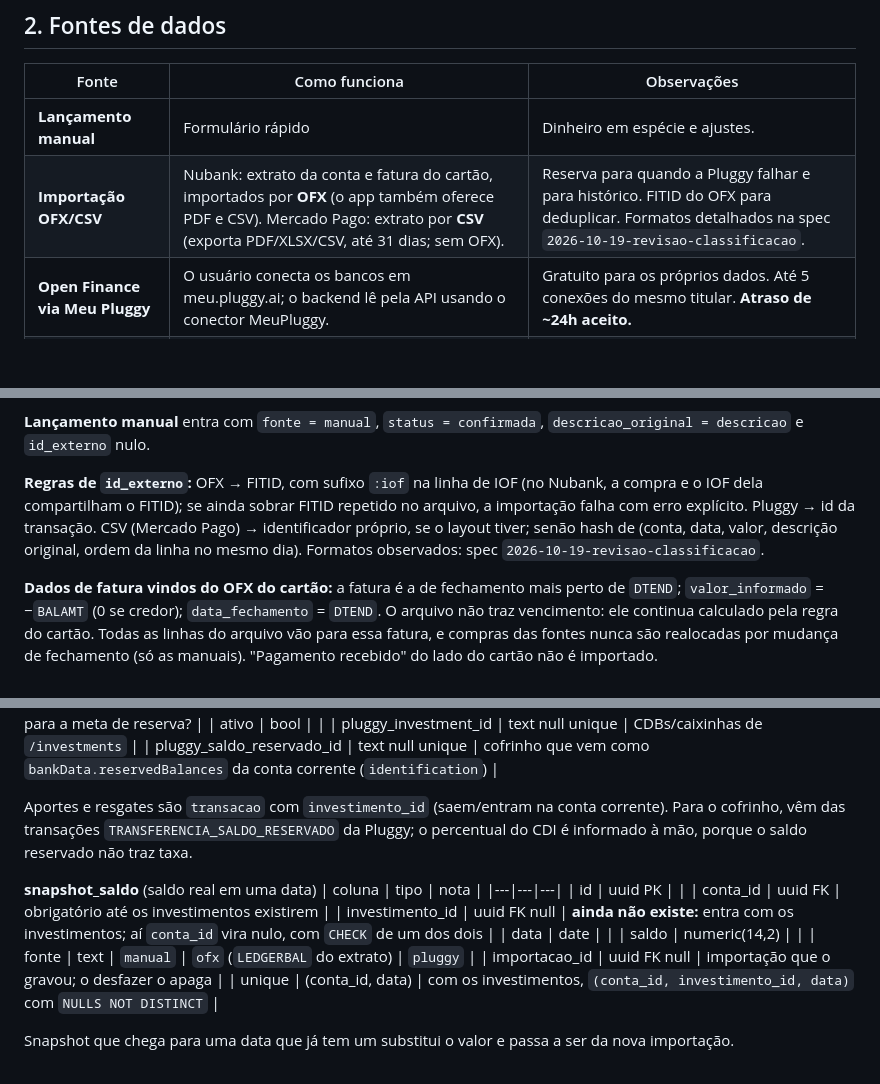
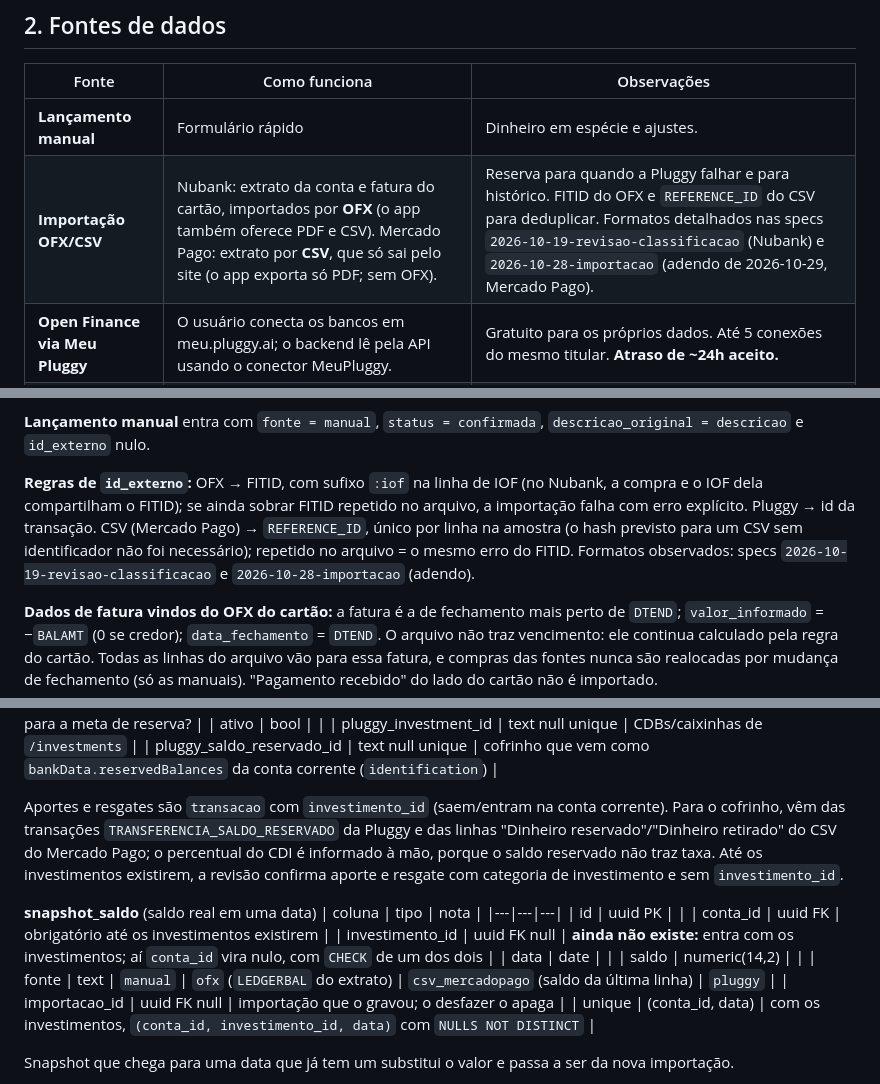
Before and after one commit to YagoOliveira852/FinanceTracker, a Markdown page: docs/arquitetura.md, 3 parts joined by grey strips. Rendered like a GitHub page; blank space fills up the shorter version.

```diff
--- a/docs/arquitetura.md
+++ b/docs/arquitetura.md
@@ -21,7 +21,7 @@ O app precisa funcionar sem depender de disciplina de registro: a maior parte do
 | Fonte | Como funciona | Observações |
 |---|---|---|
 | **Lançamento manual** | Formulário rápido | Dinheiro em espécie e ajustes. |
-| **Importação OFX/CSV** | Nubank: extrato da conta e fatura do cartão, importados por **OFX** (o app também oferece PDF e CSV). Mercado Pago: extrato por **CSV** (exporta PDF/XLSX/CSV, até 31 dias; sem OFX). | Reserva para quando a Pluggy falhar e para histórico. FITID do OFX para deduplicar. Formatos detalhados na spec `2026-10-19-revisao-classificacao`. |
+| **Importação OFX/CSV** | Nubank: extrato da conta e fatura do cartão, importados por **OFX** (o app também oferece PDF e CSV). Mercado Pago: extrato por **CSV**, que só sai pelo site (o app exporta só PDF; sem OFX). | Reserva para quando a Pluggy falhar e para histórico. FITID do OFX e `REFERENCE_ID` do CSV para deduplicar. Formatos detalhados nas specs `2026-10-19-revisao-classificacao` (Nubank) e `2026-10-28-importacao` (adendo de 2026-10-29, Mercado Pago). |
 | **Open Finance via Meu Pluggy** | O usuário conecta os bancos em meu.pluggy.ai; o backend lê pela API usando o conector MeuPluggy. | Gratuito para os próprios dados. Até 5 conexões do mesmo titular. **Atraso de ~24h aceito.** |
 | **API SGS do Banco Central** | CDI diário (série 12) | Pública e gratuita. Rendimento estimado e benchmark. |
 
@@ -265,7 +265,7 @@ Seed genérico na migration (essencial: Mercado, Moradia, Saúde, Transporte; va
 
 **Lançamento manual** entra com `fonte = manual`, `status = confirmada`, `descricao_original = descricao` e `id_externo` nulo.
 
-**Regras de `id_externo`:** OFX → FITID, com sufixo `:iof` na linha de IOF (no Nubank, a compra e o IOF dela compartilham o FITID); se ainda sobrar FITID repetido no arquivo, a importação falha com erro explícito. Pluggy → id da transação. CSV (Mercado Pago) → identificador próprio, se o layout tiver; senão hash de (conta, data, valor, descrição original, ordem da linha no mesmo dia). Formatos observados: spec `2026-10-19-revisao-classificacao`.
+**Regras de `id_externo`:** OFX → FITID, com sufixo `:iof` na linha de IOF (no Nubank, a compra e o IOF dela compartilham o FITID); se ainda sobrar FITID repetido no arquivo, a importação falha com erro explícito. Pluggy → id da transação. CSV (Mercado Pago) → `REFERENCE_ID`, único por linha na amostra (o hash previsto para um CSV sem identificador não foi necessário); repetido no arquivo = o mesmo erro do FITID. Formatos observados: specs `2026-10-19-revisao-classificacao` e `2026-10-28-importacao` (adendo).
 
 **Dados de fatura vindos do OFX do cartão:** a fatura é a de fechamento mais perto de `DTEND`; `valor_informado` = −`BALAMT` (0 se credor); `data_fechamento` = `DTEND`. O arquivo não traz vencimento: ele continua calculado pela regra do cartão. Todas as linhas do arquivo vão para essa fatura, e compras das fontes nunca são realocadas por mudança de fechamento (só as manuais). "Pagamento recebido" do lado do cartão não é importado.
 
@@ -346,7 +346,7 @@ Definições completas (data esperada do salário, gastos previstos, meses de re
 | pluggy_investment_id | text null unique | CDBs/caixinhas de `/investments` |
 | pluggy_saldo_reservado_id | text null unique | cofrinho que vem como `bankData.reservedBalances` da conta corrente (`identification`) |
 
-Aportes e resgates são `transacao` com `investimento_id` (saem/entram na conta corrente). Para o cofrinho, vêm das transações `TRANSFERENCIA_SALDO_RESERVADO` da Pluggy; o percentual do CDI é informado à mão, porque o saldo reservado não traz taxa.
+Aportes e resgates são `transacao` com `investimento_id` (saem/entram na conta corrente). Para o cofrinho, vêm das transações `TRANSFERENCIA_SALDO_RESERVADO` da Pluggy e das linhas "Dinheiro reservado"/"Dinheiro retirado" do CSV do Mercado Pago; o percentual do CDI é informado à mão, porque o saldo reservado não traz taxa. Até os investimentos existirem, a revisão confirma aporte e resgate com categoria de investimento e sem `investimento_id`.
 
 **snapshot_saldo** (saldo real em uma data)
 | coluna | tipo | nota |
@@ -356,7 +356,7 @@ Aportes e resgates são `transacao` com `investimento_id` (saem/entram na conta
 | investimento_id | uuid FK null | **ainda não existe:** entra com os investimentos; aí `conta_id` vira nulo, com `CHECK` de um dos dois |
 | data | date | |
 | saldo | numeric(14,2) | |
-| fonte | text | `manual` \| `ofx` (`LEDGERBAL` do extrato) \| `pluggy` |
+| fonte | text | `manual` \| `ofx` (`LEDGERBAL` do extrato) \| `csv_mercadopago` (saldo da última linha) \| `pluggy` |
 | importacao_id | uuid FK null | importação que o gravou; o desfazer o apaga |
 | unique | (conta_id, data) | com os investimentos, `(conta_id, investimento_id, data)` com `NULLS NOT DISTINCT` |
 
```
Also changed, not shown: other parts of docs/arquitetura.md (+1 -1 lines), CLAUDE.md (+5 -5 lines), 1 other file.
